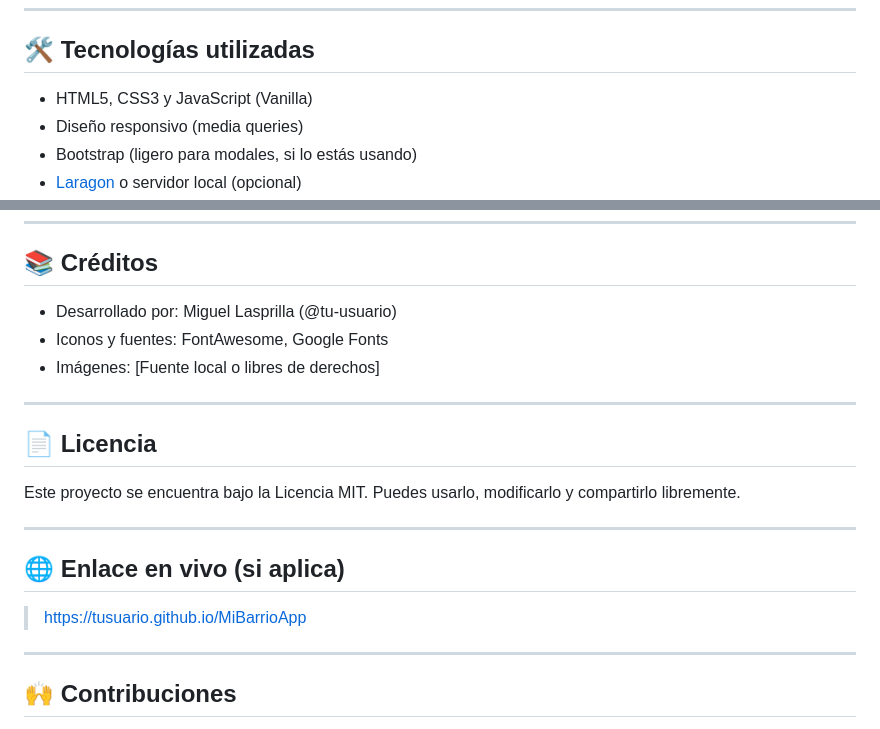
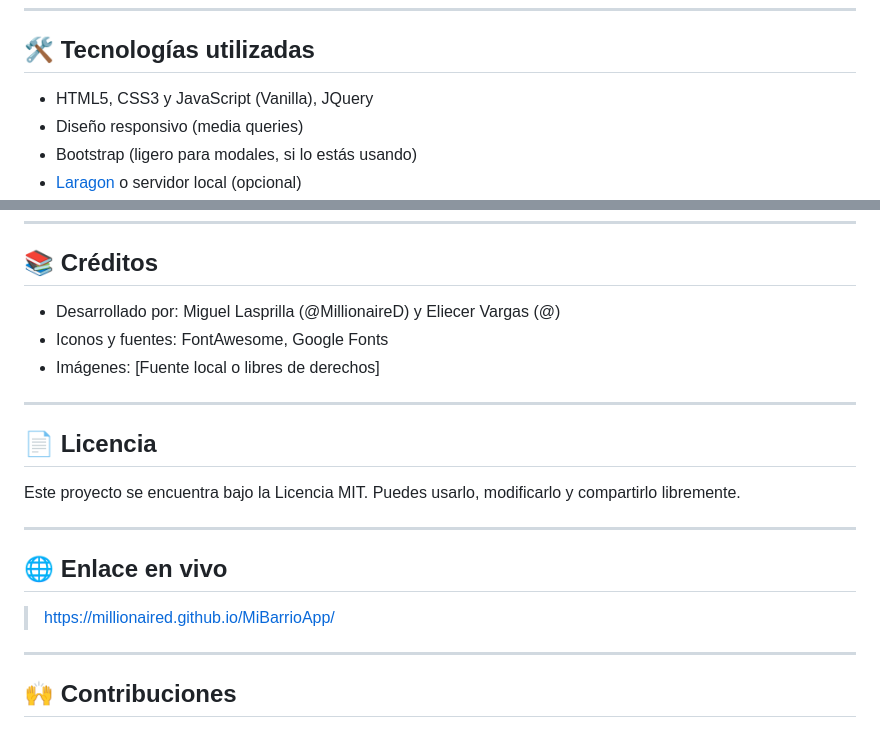
Before and after one commit to MillionaireD/MiBarrioApp, a Markdown page: README.md, 2 parts joined by grey strips. GitHub-like rendering.

Commit message:
Update README.md
Ajustes de información 1

```diff
--- a/README.md
+++ b/README.md
@@ -17,7 +17,7 @@ MiBarrioApp es una aplicación web comunitaria que permite a los residentes de u
 
 ## 🛠️ Tecnologías utilizadas
 
-- HTML5, CSS3 y JavaScript (Vanilla)
+- HTML5, CSS3 y JavaScript (Vanilla), JQuery
 - Diseño responsivo (media queries)
 - Bootstrap (ligero para modales, si lo estás usando)
 - [Laragon](https://laragon.org/) o servidor local (opcional)
@@ -92,7 +92,7 @@ Editar
 
 ## 📚 Créditos
 
-- Desarrollado por: Miguel Lasprilla (@tu-usuario)
+- Desarrollado por: Miguel Lasprilla (@MillionaireD) y Eliecer Vargas (@)
 - Iconos y fuentes: FontAwesome, Google Fonts
 - Imágenes: [Fuente local o libres de derechos]
 
@@ -104,9 +104,9 @@ Este proyecto se encuentra bajo la Licencia MIT. Puedes usarlo, modificarlo y co
 
 ---
 
-## 🌐 Enlace en vivo (si aplica)
+## 🌐 Enlace en vivo
 
-> [https://tusuario.github.io/MiBarrioApp](https://tusuario.github.io/MiBarrioApp)
+> https://millionaired.github.io/MiBarrioApp/
 
 ---
 
```
